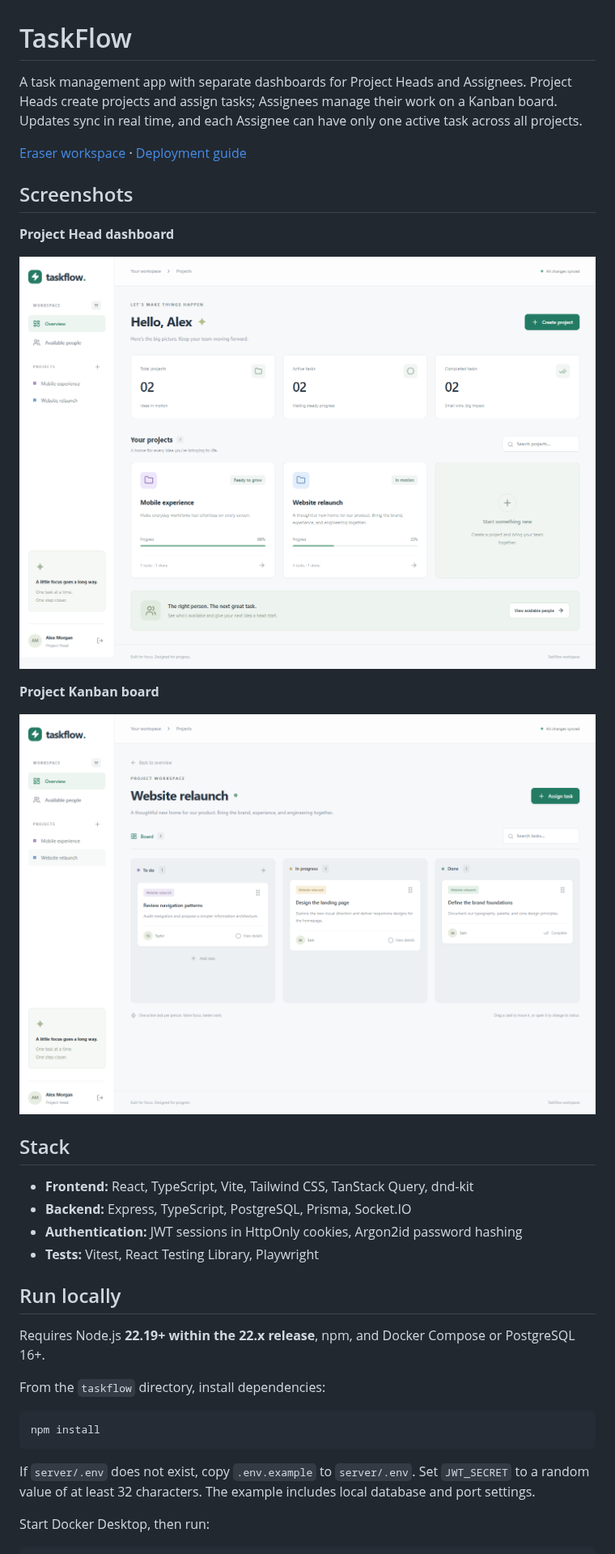
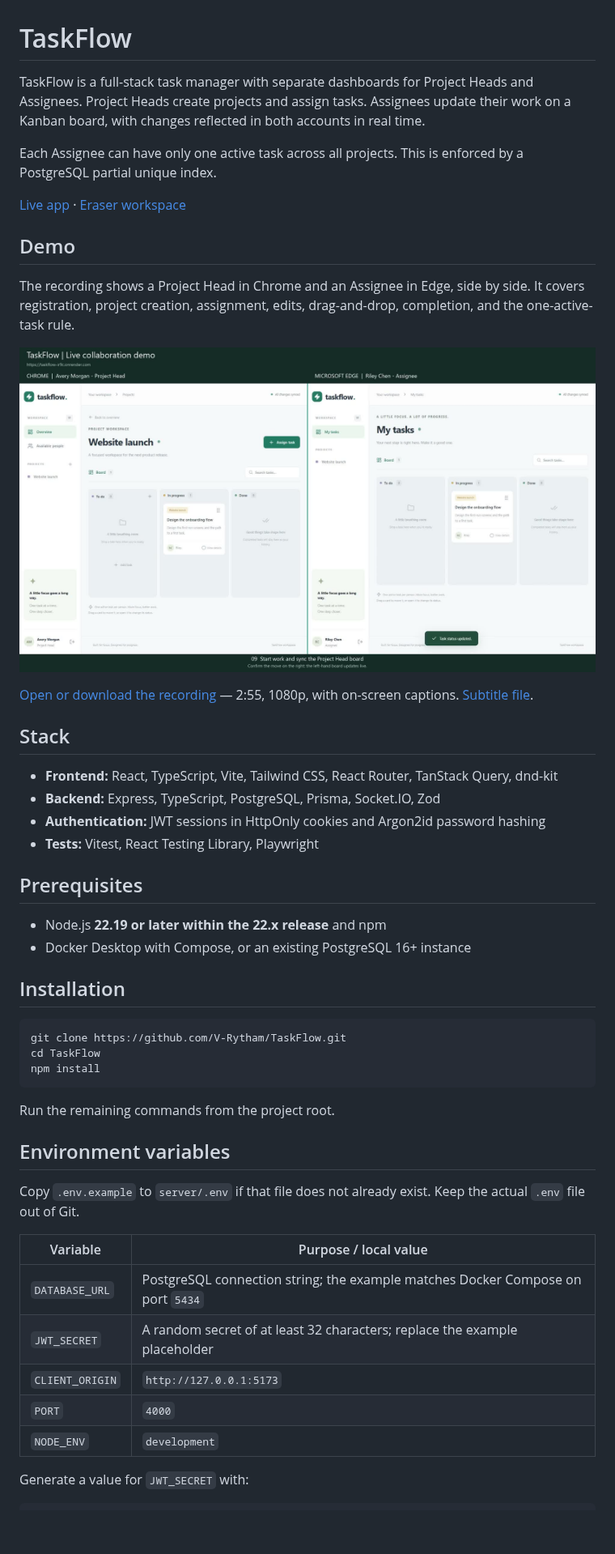
Before and after one commit to V-Rytham/TaskFlow, a Markdown page: README.md, the part around one of its changes. Shown at 81% size. Drawn GitHub-style; pictures changed too: videos/taskflow-demo-poster.jpg (added); blank space fills up the shorter version.

Commit message:
Document local setup and add split-screen demo

````diff
--- a/README.md
+++ b/README.md
@@ -1,36 +1,52 @@
 # TaskFlow
 
-A task management app with separate dashboards for Project Heads and Assignees. Project Heads create projects and assign tasks; Assignees manage their work on a Kanban board. Updates sync in real time, and each Assignee can have only one active task across all projects.
+TaskFlow is a full-stack task manager with separate dashboards for Project Heads and Assignees. Project Heads create projects and assign tasks. Assignees update their work on a Kanban board, with changes reflected in both accounts in real time.
 
-[Eraser workspace](https://app.eraser.io/workspace/gknUKkNzJfMigKx05xz5) · [Deployment guide](DEPLOYMENT.md)
+Each Assignee can have only one active task across all projects. This is enforced by a PostgreSQL partial unique index.
 
-## Screenshots
+[Live app](https://taskflow-ir9c.onrender.com/) · [Eraser workspace](https://app.eraser.io/workspace/gknUKkNzJfMigKx05xz5)
 
-**Project Head dashboard**
+## Demo
 
-![Project Head dashboard with project summaries](screenshots/head-dashboard.png)
+The recording shows a Project Head in Chrome and an Assignee in Edge, side by side. It covers registration, project creation, assignment, edits, drag-and-drop, completion, and the one-active-task rule.
 
-**Project Kanban board**
+[![Watch the TaskFlow demo](videos/taskflow-demo-poster.jpg)](videos/taskflow-demo.mp4)
 
-![Project tasks grouped into To do, In progress, and Done](screenshots/project-board.png)
+[Open or download the recording](videos/taskflow-demo.mp4) — 2:55, 1080p, with on-screen captions. [Subtitle file](videos/taskflow-demo.srt).
 
 ## Stack
 
-- **Frontend:** React, TypeScript, Vite, Tailwind CSS, TanStack Query, dnd-kit
-- **Backend:** Express, TypeScript, PostgreSQL, Prisma, Socket.IO
-- **Authentication:** JWT sessions in HttpOnly cookies, Argon2id password hashing
+- **Frontend:** React, TypeScript, Vite, Tailwind CSS, React Router, TanStack Query, dnd-kit
+- **Backend:** Express, TypeScript, PostgreSQL, Prisma, Socket.IO, Zod
+- **Authentication:** JWT sessions in HttpOnly cookies and Argon2id password hashing
 - **Tests:** Vitest, React Testing Library, Playwright
 
-## Run locally
+## Prerequisites
 
-Requires Node.js **22.19+ within the 22.x release**, npm, and Docker Compose or PostgreSQL 16+.
+- Node.js **22.19 or later within the 22.x release** and npm
+- Docker Desktop with Compose, or an existing PostgreSQL 16+ instance
 
-From the `taskflow` directory, install dependencies:
+## Installation
 
 ```sh
+git clone https://github.com/V-Rytham/TaskFlow.git
+cd TaskFlow
 npm install
 ```
 
-If `server/.env` does not exist, copy `.env.example` to `server/.env`. Set `JWT_SECRET` to a random value of at least 32 characters. The example includes local database and port settings.
+Run the remaining commands from the project root.
 
-Start Docker Desktop, then run:
+## Environment variables
+
+Copy `.env.example` to `server/.env` if that file does not already exist. Keep the actual `.env` file out of Git.
+
+| Variable        | Purpose / local value                                                           |
+| --------------- | ------------------------------------------------------------------------------- |
+| `DATABASE_URL`  | PostgreSQL connection string; the example matches Docker Compose on port `5434` |
+| `JWT_SECRET`    | A random secret of at least 32 characters; replace the example placeholder      |
+| `CLIENT_ORIGIN` | `http://127.0.0.1:5173`                                                         |
+| `PORT`          | `4000`                                                                          |
+| `NODE_ENV`      | `development`                                                                   |
+
+Generate a value for `JWT_SECRET` with:
+
````
Also changed, not shown: other parts of README.md (+51 -11 lines), videos/demo-assignee.png (added), videos/demo-project-head.png (added), 7 other files.
